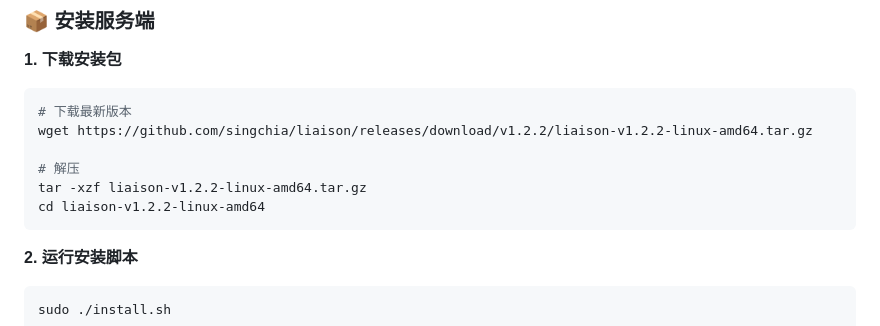
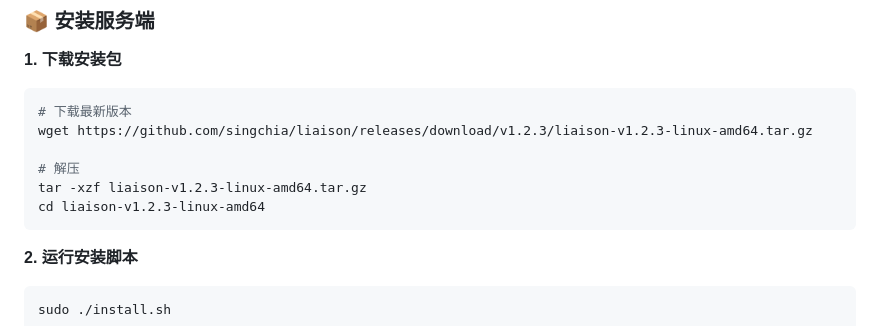
Before and after one commit to singchia/liaison, a Markdown page: README.md, the part around the change. GitHub-like rendering.

Commit message:
update readme for new release

````diff
--- a/README.md
+++ b/README.md
@@ -48,11 +48,11 @@
 
 ```bash
 # 下载最新版本
-wget https://github.com/singchia/liaison/releases/download/v1.2.2/liaison-v1.2.2-linux-amd64.tar.gz
+wget https://github.com/singchia/liaison/releases/download/v1.2.3/liaison-v1.2.3-linux-amd64.tar.gz
 
 # 解压
-tar -xzf liaison-v1.2.2-linux-amd64.tar.gz
-cd liaison-v1.2.2-linux-amd64
+tar -xzf liaison-v1.2.3-linux-amd64.tar.gz
+cd liaison-v1.2.3-linux-amd64
 ```
 
 **2. 运行安装脚本**
````
Also changed, not shown: README.en.md (+3 -3 lines).
